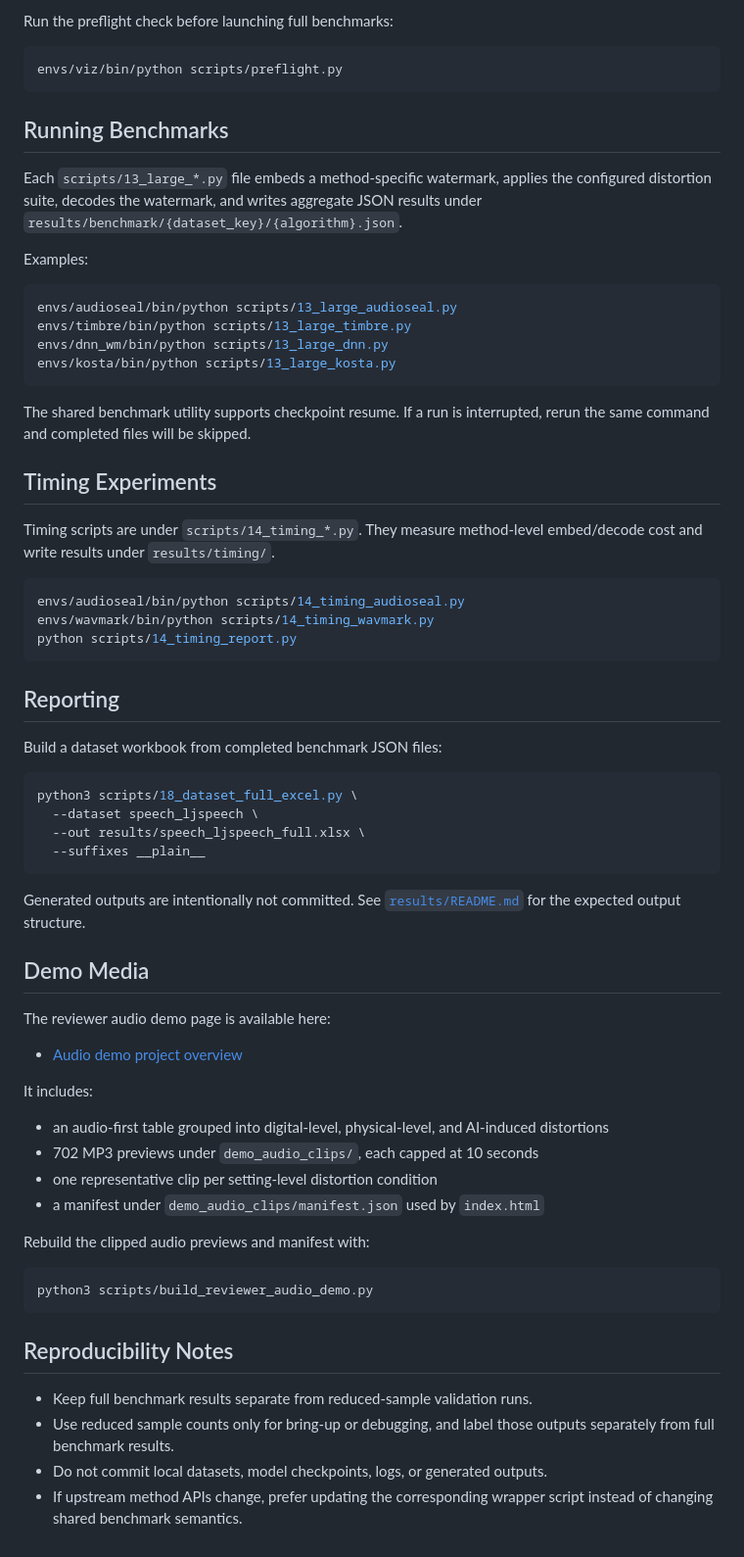
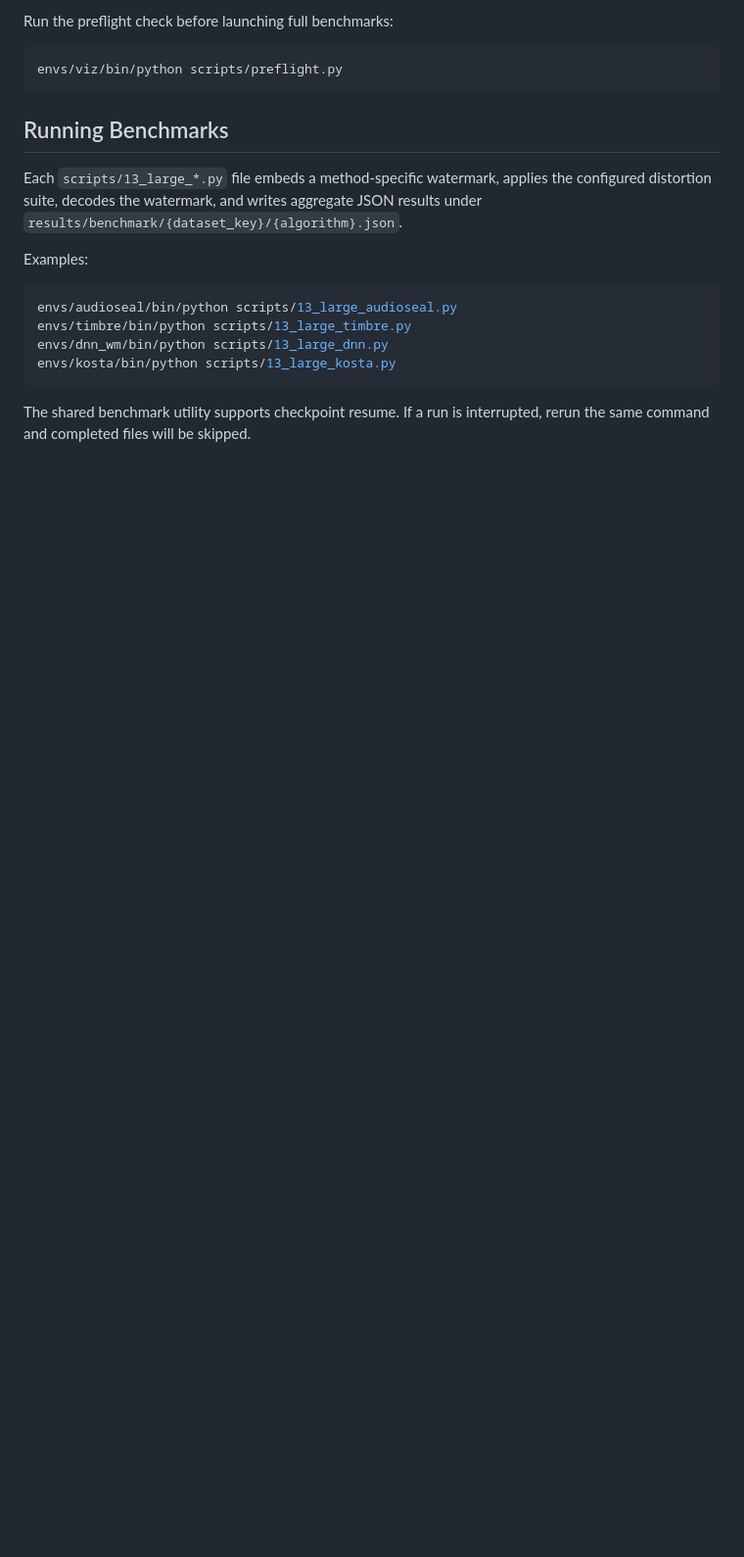
Before and after one commit to yizhu-wen/sok, a Markdown page: README.md, the part around one of its changes. Shown at 98% size. Rendered like a GitHub page; blank space fills up the shorter version.

````diff
--- a/README.md
+++ b/README.md
@@ -123,57 +120,3 @@ envs/kosta/bin/python scripts/13_large_kosta.py
 
 The shared benchmark utility supports checkpoint resume. If a run is interrupted,
 rerun the same command and completed files will be skipped.
-
-## Timing Experiments
-
-Timing scripts are under `scripts/14_timing_*.py`. They measure method-level
-embed/decode cost and write results under `results/timing/`.
-
-```bash
-envs/audioseal/bin/python scripts/14_timing_audioseal.py
-envs/wavmark/bin/python scripts/14_timing_wavmark.py
-python scripts/14_timing_report.py
-```
-
-## Reporting
-
-Build a dataset workbook from completed benchmark JSON files:
-
-```bash
-python3 scripts/18_dataset_full_excel.py \
-  --dataset speech_ljspeech \
-  --out results/speech_ljspeech_full.xlsx \
-  --suffixes __plain__
-```
-
-Generated outputs are intentionally not committed. See
-[`results/README.md`](results/README.md) for the expected output structure.
-
-## Demo Media
-
-The reviewer audio demo page is available here:
-
-- [Audio demo project overview](https://anonymous.4open.science/w/sok-6DB0/)
-
-It includes:
-
-- an audio-first table grouped into digital-level, physical-level, and
-  AI-induced distortions
-- 702 MP3 previews under `demo_audio_clips/`, each capped at 10 seconds
-- one representative clip per setting-level distortion condition
-- a manifest under `demo_audio_clips/manifest.json` used by `index.html`
-
-Rebuild the clipped audio previews and manifest with:
-
-```bash
-python3 scripts/build_reviewer_audio_demo.py
-```
-
-## Reproducibility Notes
-
-- Keep full benchmark results separate from reduced-sample validation runs.
-- Use reduced sample counts only for bring-up or debugging, and label those
-  outputs separately from full benchmark results.
-- Do not commit local datasets, model checkpoints, logs, or generated outputs.
-- If upstream method APIs change, prefer updating the corresponding wrapper
-  script instead of changing shared benchmark semantics.
````
Also changed, not shown: other parts of README.md (+19 -22 lines).
